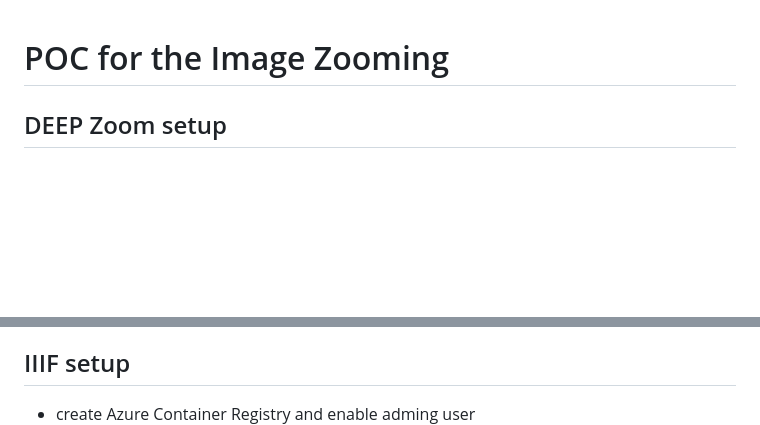
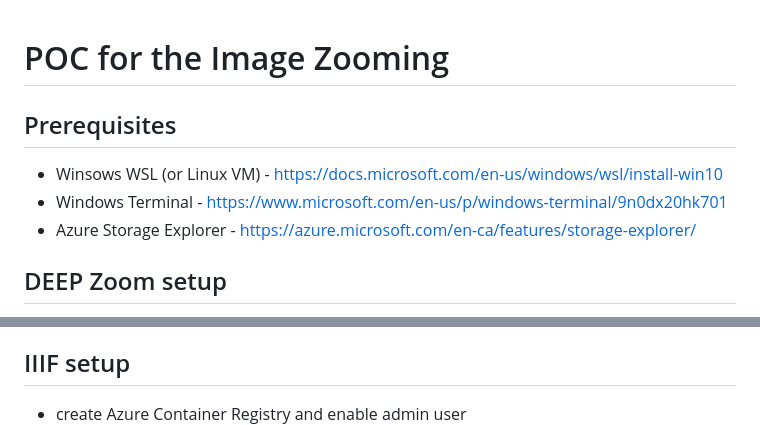
Before and after one commit to lenisha/zoom-images, a Markdown page: README.md, 2 parts joined by grey strips. Rendered like a GitHub page; blank space fills up the shorter version.

```diff
--- a/README.md
+++ b/README.md
@@ -1,4 +1,10 @@
 # POC for the Image Zooming
+
+## Prerequisites
+
+- Winsows WSL (or Linux VM) - https://docs.microsoft.com/en-us/windows/wsl/install-win10
+- Windows Terminal -  https://www.microsoft.com/en-us/p/windows-terminal/9n0dx20hk701
+- Azure Storage Explorer - https://azure.microsoft.com/en-ca/features/storage-explorer/
 
 ## DEEP Zoom setup
 
@@ -54,7 +62,7 @@ Follow [OSD GetStarted](https://openseadragon.github.io/docs/) and create index.
 ## IIIF setup
 
 
--  create Azure Container Registry and enable adming user
+-  create Azure Container Registry and enable admin user
 ![docs](/docs/acr.jpg)
 
 - Replace url in `docker/cantaloupe.properties` file to point to Azure Storage where TIFF file stored
```
Also changed, not shown: other parts of README.md (+16 -3 lines), docs/webappport.jpg (added), docs/webappurl.jpg (added), 1 other file.
